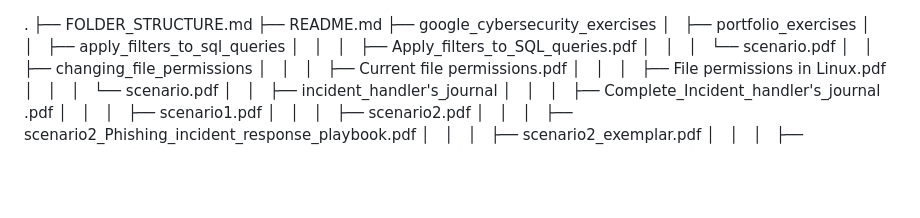
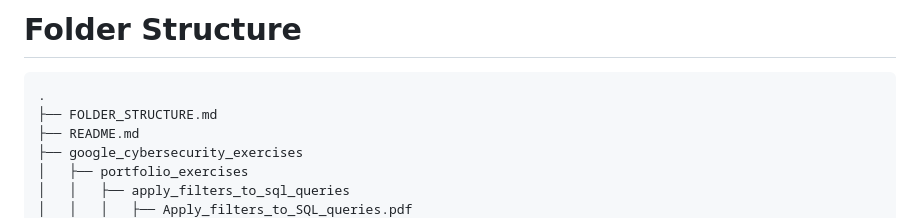
Before and after one commit to navsinghdeol/navsinghdeol.github.io, a Markdown page: FOLDER_STRUCTURE.md, the part around the change. GitHub-like rendering; blank space fills up the shorter version.

````diff
--- a/FOLDER_STRUCTURE.md
+++ b/FOLDER_STRUCTURE.md
@@ -1,3 +1,6 @@
+# Folder Structure
+
+```bash
 .
 ├── FOLDER_STRUCTURE.md
 ├── README.md
````
